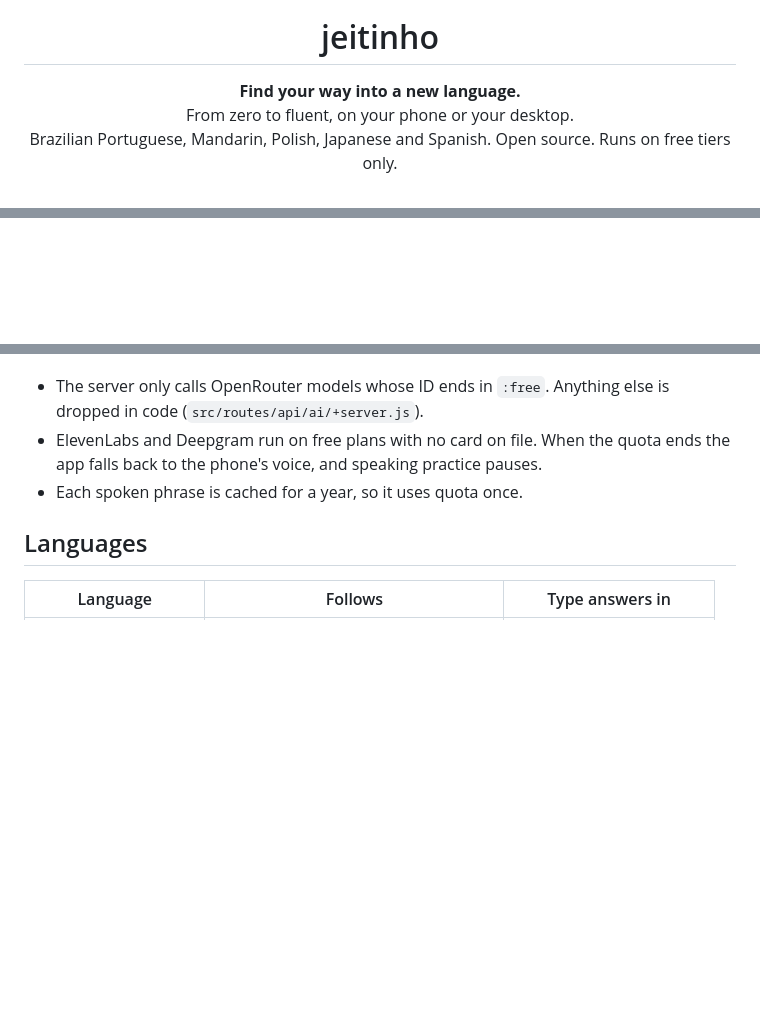
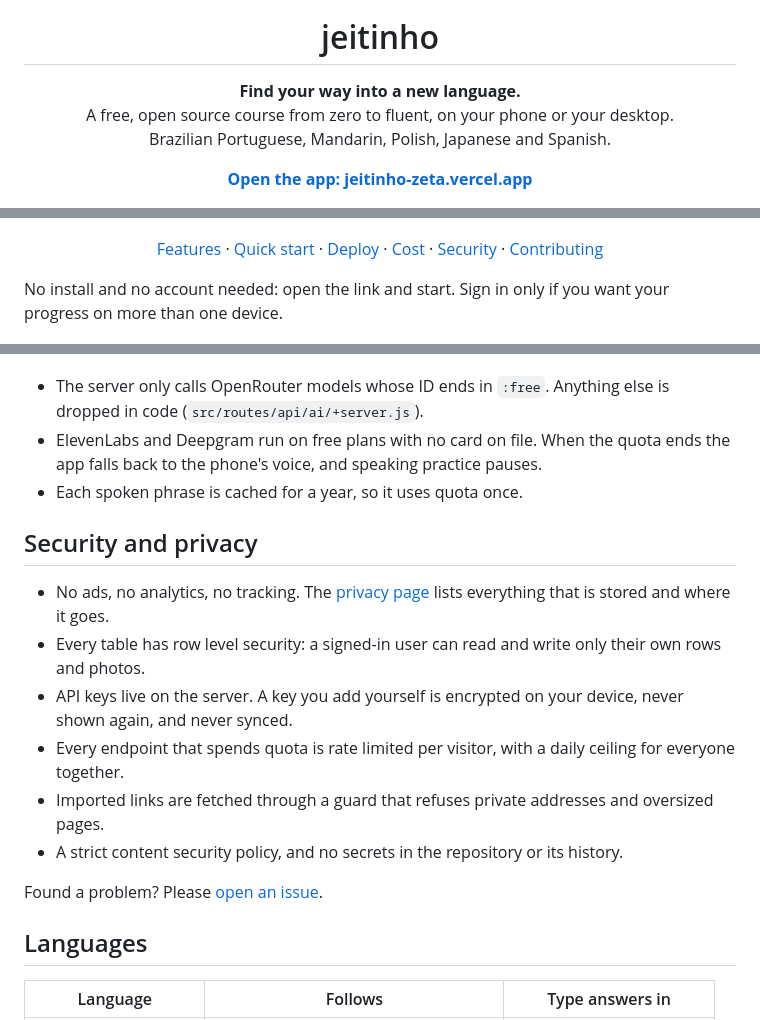
Before and after one commit to KarinaKKarinaK/jeitinho, a Markdown page: README.md, 3 parts joined by grey strips. Rendered like a GitHub page; blank space fills up the shorter version.

```diff
--- a/README.md
+++ b/README.md
@@ -2,3 +3,7 @@
 <h1 align="center">jeitinho</h1>
-<p align="center"><b>Find your way into a new language.</b><br>From zero to fluent, on your phone or your desktop.<br>Brazilian Portuguese, Mandarin, Polish, Japanese and Spanish. Open source. Runs on free tiers only.</p>
+
+<p align="center"><b>Find your way into a new language.</b><br>A free, open source course from zero to fluent, on your phone or your desktop.<br>Brazilian Portuguese, Mandarin, Polish, Japanese and Spanish.</p>
+
+<p align="center"><a href="https://jeitinho-zeta.vercel.app"><b>Open the app: jeitinho-zeta.vercel.app</b></a></p>
+
 <p align="center">
@@ -6,6 +12,17 @@
 <img src="https://img.shields.io/badge/SvelteKit-3-a97fc9" alt="SvelteKit 3">
 <img src="https://img.shields.io/badge/cost-%240-e4f060" alt="Costs nothing to run">
 </p>
+
+<p align="center">
+<a href="#features">Features</a> ·
+<a href="#quick-start">Quick start</a> ·
+<a href="#deploy">Deploy</a> ·
+<a href="#cost">Cost</a> ·
+<a href="#security-and-privacy">Security</a> ·
+<a href="#contributing">Contributing</a>
+</p>
+
+No install and no account needed: open the link and start. Sign in only if you want your progress on more than one device.
 
 <p align="center">
 <img src="docs/home.png" width="230" alt="Home screen">
@@ -79,6 +96,17 @@ It cannot bill you.
 - ElevenLabs and Deepgram run on free plans with no card on file. When the quota ends the app falls back to the phone's voice, and speaking practice pauses.
 - Each spoken phrase is cached for a year, so it uses quota once.
 
+## Security and privacy
+
+- No ads, no analytics, no tracking. The [privacy page](https://jeitinho-zeta.vercel.app/privacy) lists everything that is stored and where it goes.
+- Every table has row level security: a signed-in user can read and write only their own rows and photos.
+- API keys live on the server. A key you add yourself is encrypted on your device, never shown again, and never synced.
+- Every endpoint that spends quota is rate limited per visitor, with a daily ceiling for everyone together.
+- Imported links are fetched through a guard that refuses private addresses and oversized pages.
+- A strict content security policy, and no secrets in the repository or its history.
+
+Found a problem? Please [open an issue](https://github.com/KarinaKKarinaK/jeitinho/issues).
+
 ## Languages
 
 | Language | Follows | Type answers in |
```
Also changed, not shown: other parts of README.md (+7 -4 lines), AGENTS.md (+2 -1 lines), static/og.png (added), 14 other files.
